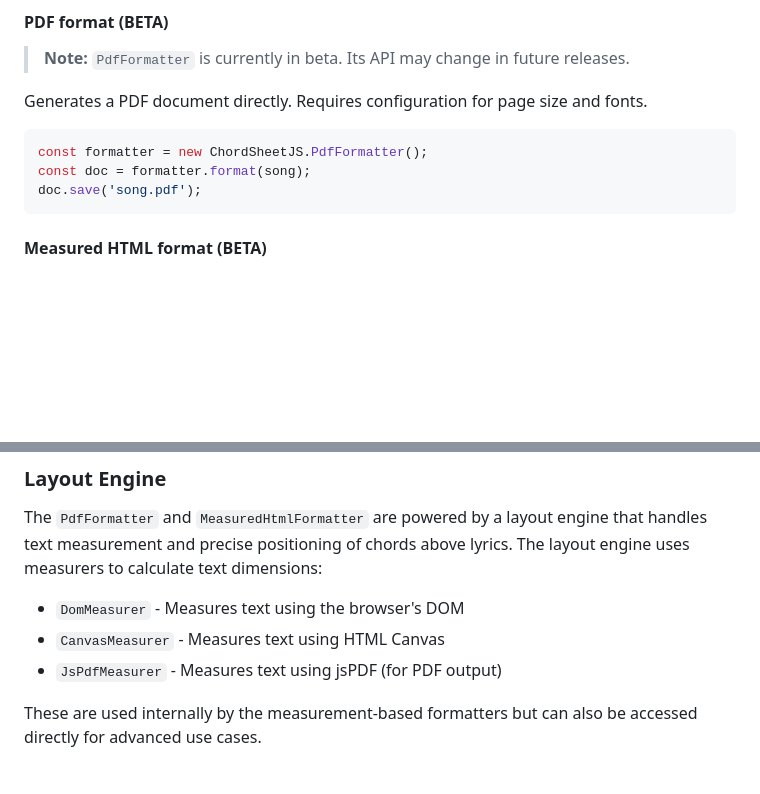
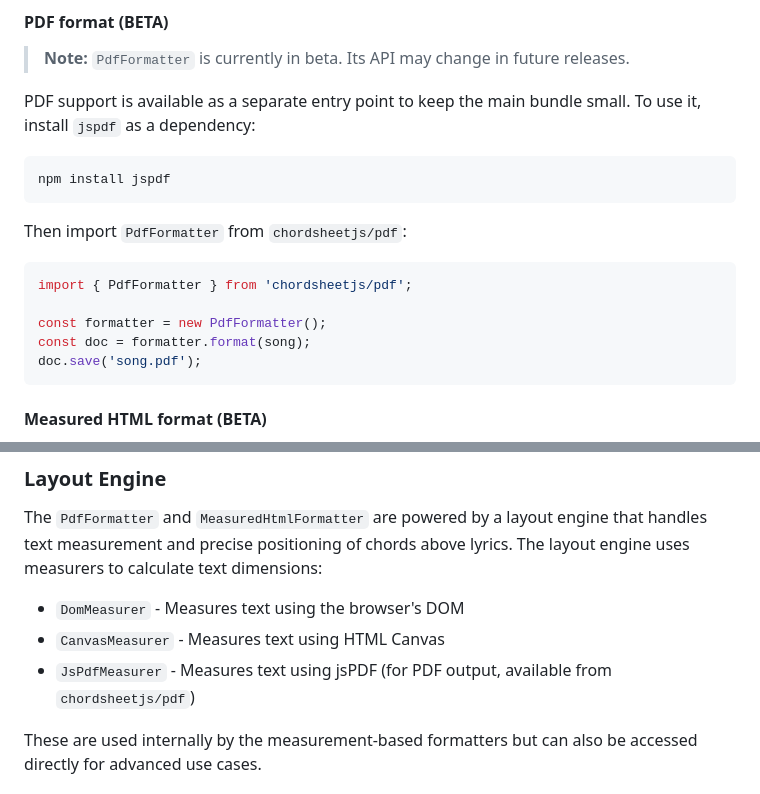
Before and after one commit to martijnversluis/ChordSheetJS, a Markdown page: README.md, 2 parts joined by grey strips. Drawn GitHub-style; blank space fills up the shorter version.

Commit message:
Document PDF optional install in README

````diff
--- a/README.md
+++ b/README.md
@@ -137,10 +137,19 @@ const disp = formatter.format(song);
 
 > **Note:** `PdfFormatter` is currently in beta. Its API may change in future releases.
 
-Generates a PDF document directly. Requires configuration for page size and fonts.
+PDF support is available as a separate entry point to keep the main bundle small.
+To use it, install `jspdf` as a dependency:
+
+```bash
+npm install jspdf
+```
+
+Then import `PdfFormatter` from `chordsheetjs/pdf`:
 
 ```javascript
-const formatter = new ChordSheetJS.PdfFormatter();
+import { PdfFormatter } from 'chordsheetjs/pdf';
+
+const formatter = new PdfFormatter();
 const doc = formatter.format(song);
 doc.save('song.pdf');
 ```
@@ -163,7 +172,7 @@ and precise positioning of chords above lyrics. The layout engine uses measurers
 
 - `DomMeasurer` - Measures text using the browser's DOM
 - `CanvasMeasurer` - Measures text using HTML Canvas
-- `JsPdfMeasurer` - Measures text using jsPDF (for PDF output)
+- `JsPdfMeasurer` - Measures text using jsPDF (for PDF output, available from `chordsheetjs/pdf`)
 
 These are used internally by the measurement-based formatters but can also be accessed directly for advanced use cases.
 
````
